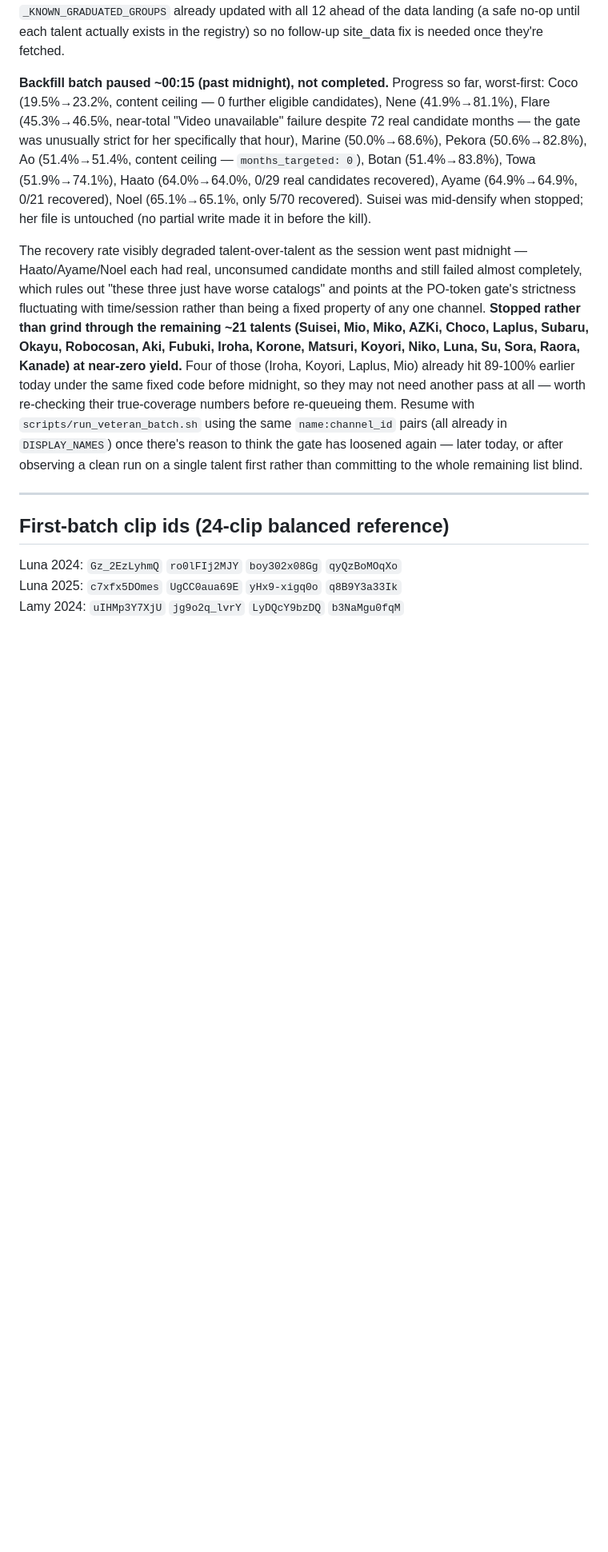
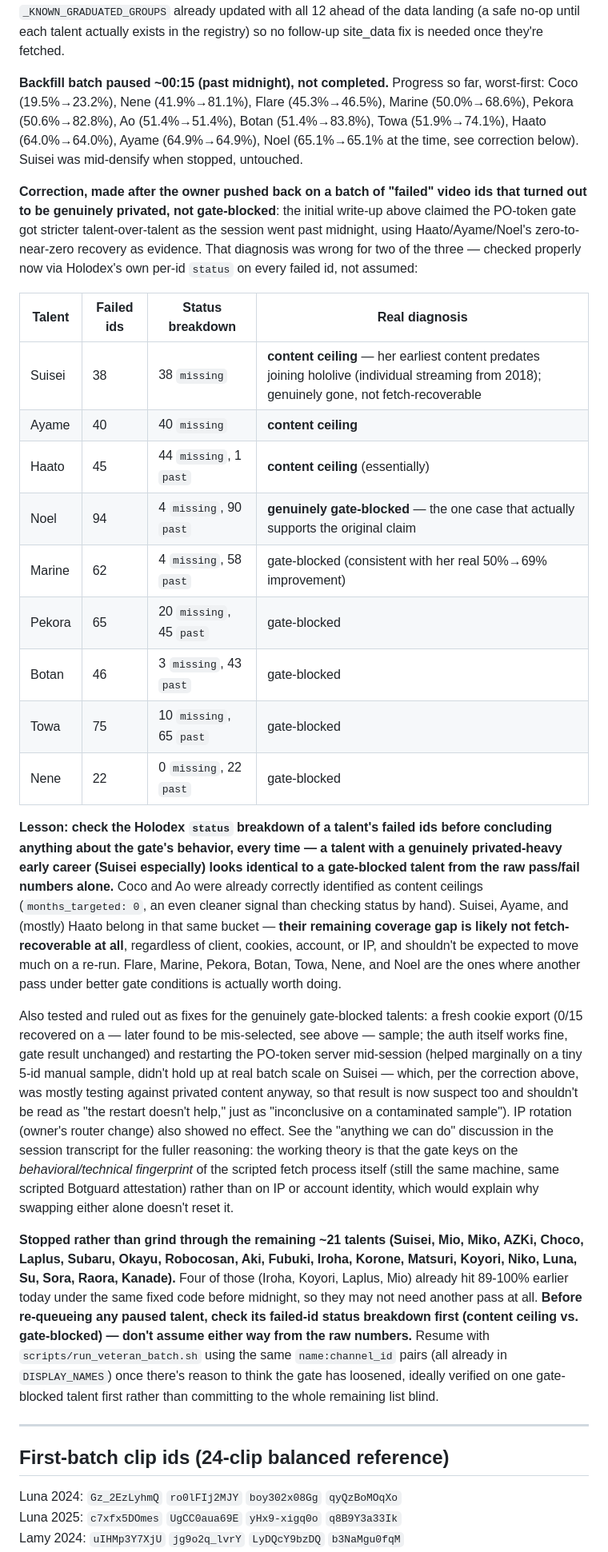
Before and after one commit to DanielLagally/vtuber-vocal-corpus, a Markdown page: PLAN.md, the part around the change. Shown at 80% size. Rendered like a GitHub page; blank space fills up the shorter version.

Commit message:
PLAN.md: correct the mweb-gate diagnosis for Suisei/Ayame/Haato
Owner caught a real mistake: a batch of "failed" ids I presented as
gate-blocked were checked against Holodex's own per-id status and
turned out to be 38/38, 40/40, and 44/45 genuinely `missing` (privated)
respectively — not the PO-token gate at all. The "gate got stricter
overnight" narrative was built on that misdiagnosed sample. Corrected
with a full per-talent status breakdown: Noel, Marine, Pekora, Botan,
Towa, Nene are genuinely gate-blocked (majority `past` status);
Suisei/Ayame/Haato are content ceilings like Coco/Ao, not
fetch-recoverable regardless of technique. Also flagged that the
PO-token-server-restart test is now suspect since it ran against the
same contaminated Suisei sample.

Co-Authored-By: Claude Sonnet 5 <noreply@anthropic.com>

```diff
--- a/PLAN.md
+++ b/PLAN.md
@@ -759,34 +759,73 @@ exists in the registry) so no follow-up site_data fix is needed once
 they're fetched.
 
 **Backfill batch paused ~00:15 (past midnight), not completed.** Progress
-so far, worst-first: Coco (19.5%→23.2%, content ceiling — 0 further
-eligible candidates), Nene (41.9%→81.1%), Flare (45.3%→46.5%, near-total
-"Video unavailable" failure despite 72 real candidate months — the gate
-was unusually strict for her specifically that hour), Marine
-(50.0%→68.6%), Pekora (50.6%→82.8%), Ao (51.4%→51.4%, content ceiling —
-`months_targeted: 0`), Botan (51.4%→83.8%), Towa (51.9%→74.1%), Haato
-(64.0%→64.0%, 0/29 real candidates recovered), Ayame (64.9%→64.9%,
-0/21 recovered), Noel (65.1%→65.1%, only 5/70 recovered). Suisei was
-mid-densify when stopped; her file is untouched (no partial write made
-it in before the kill).
+so far, worst-first: Coco (19.5%→23.2%), Nene (41.9%→81.1%), Flare
+(45.3%→46.5%), Marine (50.0%→68.6%), Pekora (50.6%→82.8%), Ao
+(51.4%→51.4%), Botan (51.4%→83.8%), Towa (51.9%→74.1%), Haato
+(64.0%→64.0%), Ayame (64.9%→64.9%), Noel (65.1%→65.1% at the time,
+see correction below). Suisei was mid-densify when stopped, untouched.
 
-The recovery rate visibly degraded talent-over-talent as the session
-went past midnight — Haato/Ayame/Noel each had real, unconsumed
-candidate months and still failed almost completely, which rules out
-"these three just have worse catalogs" and points at the PO-token
-gate's strictness fluctuating with time/session rather than being a
-fixed property of any one channel. **Stopped rather than grind through
-the remaining ~21 talents (Suisei, Mio, Miko, AZKi, Choco, Laplus,
-Subaru, Okayu, Robocosan, Aki, Fubuki, Iroha, Korone, Matsuri, Koyori,
-Niko, Luna, Su, Sora, Raora, Kanade) at near-zero yield.** Four of
-those (Iroha, Koyori, Laplus, Mio) already hit 89-100% earlier today
-under the same fixed code before midnight, so they may not need
-another pass at all — worth re-checking their true-coverage numbers
-before re-queueing them. Resume with `scripts/run_veteran_batch.sh`
-using the same `name:channel_id` pairs (all already in `DISPLAY_NAMES`)
-once there's reason to think the gate has loosened again — later today,
-or after observing a clean run on a single talent first rather than
-committing to the whole remaining list blind.
+**Correction, made after the owner pushed back on a batch of "failed"
+video ids that turned out to be genuinely privated, not gate-blocked**:
+the initial write-up above claimed the PO-token gate got stricter
+talent-over-talent as the session went past midnight, using
+Haato/Ayame/Noel's zero-to-near-zero recovery as evidence. That
+diagnosis was wrong for two of the three — checked properly now via
+Holodex's own per-id `status` on every failed id, not assumed:
+
+| Talent | Failed ids | Status breakdown | Real diagnosis |
+|---|---|---|---|
+| Suisei | 38 | 38 `missing` | **content ceiling** — her earliest content predates joining hololive (individual streaming from 2018); genuinely gone, not fetch-recoverable |
+| Ayame | 40 | 40 `missing` | **content ceiling** |
+| Haato | 45 | 44 `missing`, 1 `past` | **content ceiling** (essentially) |
+| Noel | 94 | 4 `missing`, 90 `past` | **genuinely gate-blocked** — the one case that actually supports the original claim |
+| Marine | 62 | 4 `missing`, 58 `past` | gate-blocked (consistent with her real 50%→69% improvement) |
+| Pekora | 65 | 20 `missing`, 45 `past` | gate-blocked |
+| Botan | 46 | 3 `missing`, 43 `past` | gate-blocked |
+| Towa | 75 | 10 `missing`, 65 `past` | gate-blocked |
+| Nene | 22 | 0 `missing`, 22 `past` | gate-blocked |
+
+**Lesson: check the Holodex `status` breakdown of a talent's failed ids
+before concluding anything about the gate's behavior, every time — a
+talent with a genuinely privated-heavy early career (Suisei especially)
+looks identical to a gate-blocked talent from the raw pass/fail numbers
+alone.** Coco and Ao were already correctly identified as content
+ceilings (`months_targeted: 0`, an even cleaner signal than checking
+status by hand). Suisei, Ayame, and (mostly) Haato belong in that same
+bucket — **their remaining coverage gap is likely not
+fetch-recoverable at all**, regardless of client, cookies, account, or
+IP, and shouldn't be expected to move much on a re-run. Flare, Marine,
+Pekora, Botan, Towa, Nene, and Noel are the ones where another pass
+under better gate conditions is actually worth doing.
+
+Also tested and ruled out as fixes for the genuinely gate-blocked
+talents: a fresh cookie export (0/15 recovered on a — later found to be
+mis-selected, see above — sample; the auth itself works fine, gate
+result unchanged) and restarting the PO-token server mid-session
+(helped marginally on a tiny 5-id manual sample, didn't hold up at real
+batch scale on Suisei — which, per the correction above, was mostly
+testing against privated content anyway, so that result is now suspect
+too and shouldn't be read as "the restart doesn't help," just as
+"inconclusive on a contaminated sample"). IP rotation (owner's router
+change) also showed no effect. See the "anything we can do" discussion
+in the session transcript for the fuller reasoning: the working theory
+is that the gate keys on the *behavioral/technical fingerprint* of the
+scripted fetch process itself (still the same machine, same scripted
+Botguard attestation) rather than on IP or account identity, which
+would explain why swapping either alone doesn't reset it.
+
+**Stopped rather than grind through the remaining ~21 talents (Suisei,
+Mio, Miko, AZKi, Choco, Laplus, Subaru, Okayu, Robocosan, Aki, Fubuki,
+Iroha, Korone, Matsuri, Koyori, Niko, Luna, Su, Sora, Raora, Kanade).**
+Four of those (Iroha, Koyori, Laplus, Mio) already hit 89-100% earlier
+today under the same fixed code before midnight, so they may not need
+another pass at all. **Before re-queueing any paused talent, check its
+failed-id status breakdown first (content ceiling vs. gate-blocked) —
+don't assume either way from the raw numbers.** Resume with
+`scripts/run_veteran_batch.sh` using the same `name:channel_id` pairs
+(all already in `DISPLAY_NAMES`) once there's reason to think the gate
+has loosened, ideally verified on one gate-blocked talent first rather
+than committing to the whole remaining list blind.
 
 ---
 
```
